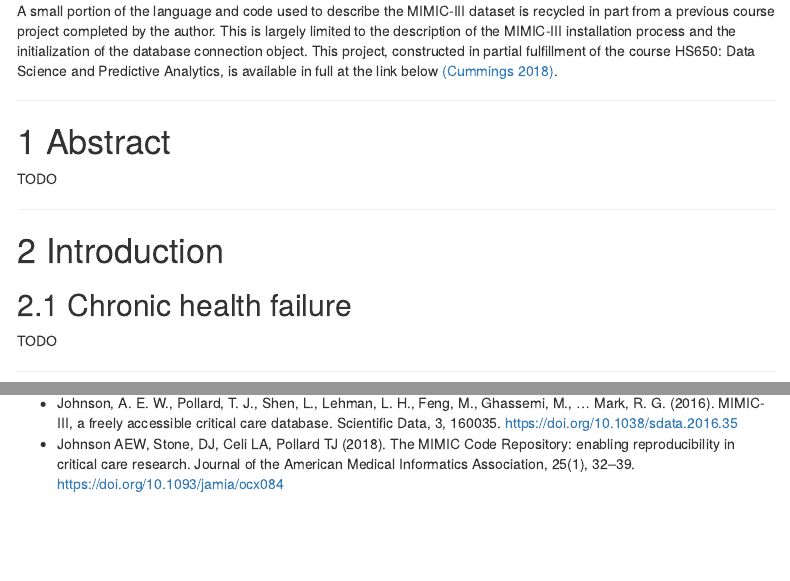
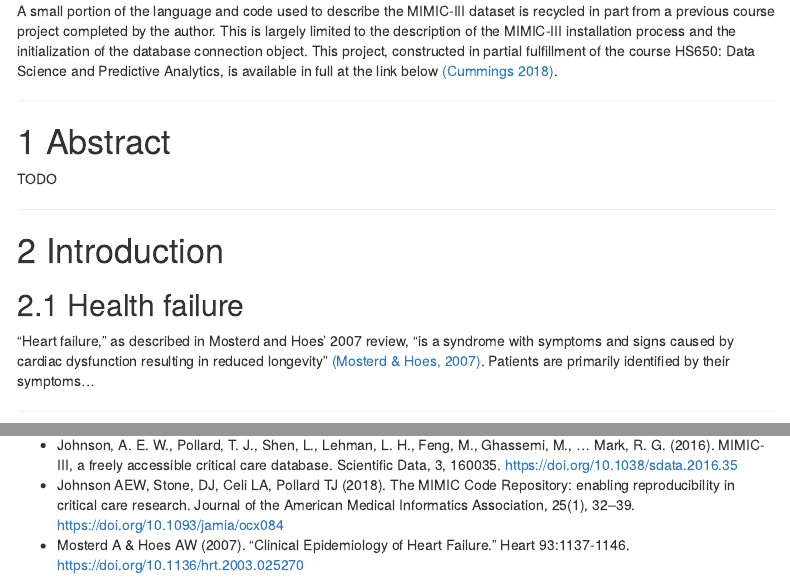
Before and after one commit to bccummings/lhs712-nlp, an R Markdown document (final-project/final-project.Rmd): the page in a window 1100 px wide, from 790 px down, and a second part further down, joined at a grey line. Rendered offline with R 4.5, knitr and Pandoc, with nearby package versions; some code elsewhere in the file could not run offline; menus at the side of the page are left out; long lines of code are wrapped.

Commit message:
add some description to introduction section

```diff
--- a/final-project/final-project.Rmd
+++ b/final-project/final-project.Rmd
@@ -58,9 +58,9 @@ TODO
 
 # Introduction
 
-## Chronic health failure
+## Health failure
 
-TODO
+"Heart failure," as described in Mosterd and Hoes' 2007 review, "is a syndrome with symptoms and signs caused by cardiac dysfunction resulting in reduced longevity" [(Mosterd & Hoes, 2007)](https://www.ncbi.nlm.nih.gov/pmc/articles/PMC1955040/pdf/1137.pdf). Patients are primarily identified by their symptoms...
 
 ***
 
@@ -180,7 +180,8 @@ TODO
 # References
 
 * Cummings BC (2018). "DSPA Final Project." http://bccummings.com/sample_projects/hs650_final_project.html
-* ICD9Data.com, "Heart Failure 428". http://www.icd9data.com/2012/Volume1/390-459/420-429/428/default.htm.
+* ICD9Data.com, "Heart Failure 428".   http://www.icd9data.com/2012/Volume1/390-459/420-429/428/default.htm.
 * Install MIMIC (Unix/Mac). (n.d.). Retrieved November 24, 2018, from https://mimic.physionet.org/tutorials/install-mimic-locally-ubuntu/
 * Johnson, A. E. W., Pollard, T. J., Shen, L., Lehman, L. H., Feng, M., Ghassemi, M., … Mark, R. G. (2016). MIMIC-III, a freely accessible critical care database. Scientific Data, 3, 160035. https://doi.org/10.1038/sdata.2016.35
 * Johnson AEW, Stone, DJ, Celi LA, Pollard TJ (2018). The MIMIC Code Repository: enabling reproducibility in critical care research. Journal of the American Medical Informatics Association, 25(1), 32–39. https://doi.org/10.1093/jamia/ocx084
+* Mosterd A & Hoes AW (2007). "Clinical Epidemiology of Heart Failure." Heart 93:1137-1146. https://doi.org/10.1136/hrt.2003.025270
```
